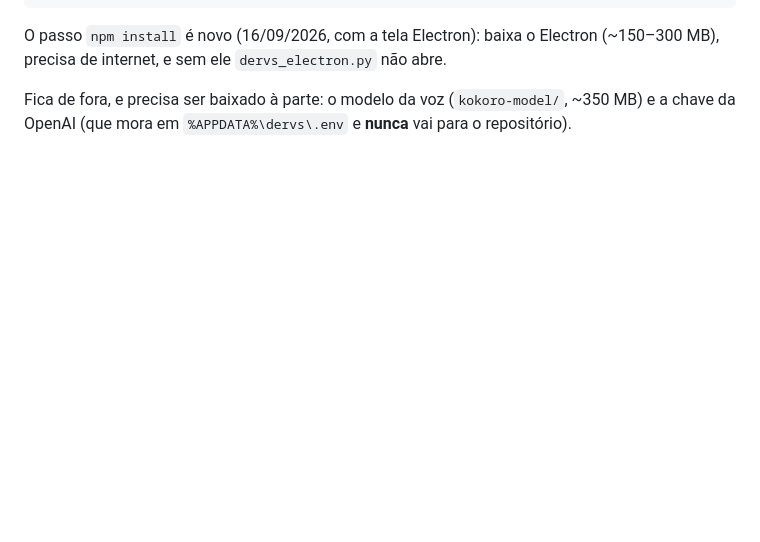
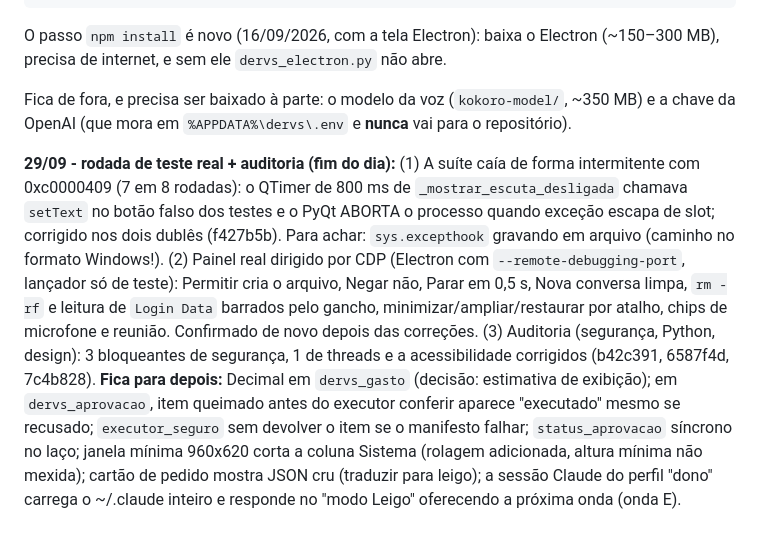
Before and after one commit to garcia-goncalves/dervs-voz, a Markdown page: ESTADO.md, the part around the change. GitHub-like rendering; blank space fills up the shorter version.

Commit message:
docs(estado): rodada de teste real, auditoria e pendências que ficaram
Co-Authored-By: Claude Sonnet 5.5 <noreply@anthropic.com>

```diff
--- a/ESTADO.md
+++ b/ESTADO.md
@@ -607,3 +607,5 @@ abre.
 Fica de fora, e precisa ser baixado à parte: o modelo da voz (`kokoro-model/`,
 ~350 MB) e a chave da OpenAI (que mora em `%APPDATA%\dervs\.env` e **nunca** vai
 para o repositório).
+
+**29/09 - rodada de teste real + auditoria (fim do dia):** (1) A suíte caía de forma intermitente com 0xc0000409 (7 em 8 rodadas): o QTimer de 800 ms de `_mostrar_escuta_desligada` chamava `setText` no botão falso dos testes e o PyQt ABORTA o processo quando exceção escapa de slot; corrigido nos dois dublês (f427b5b). Para achar: `sys.excepthook` gravando em arquivo (caminho no formato Windows!). (2) Painel real dirigido por CDP (Electron com `--remote-debugging-port`, lançador só de teste): Permitir cria o arquivo, Negar não, Parar em 0,5 s, Nova conversa limpa, `rm -rf` e leitura de `Login Data` barrados pelo gancho, minimizar/ampliar/restaurar por atalho, chips de microfone e reunião. Confirmado de novo depois das correções. (3) Auditoria (segurança, Python, design): 3 bloqueantes de segurança, 1 de threads e a acessibilidade corrigidos (b42c391, 6587f4d, 7c4b828). **Fica para depois:** Decimal em `dervs_gasto` (decisão: estimativa de exibição); em `dervs_aprovacao`, item queimado antes do executor conferir aparece "executado" mesmo se recusado; `executor_seguro` sem devolver o item se o manifesto falhar; `status_aprovacao` síncrono no laço; janela mínima 960x620 corta a coluna Sistema (rolagem adicionada, altura mínima não mexida); cartão de pedido mostra JSON cru (traduzir para leigo); a sessão Claude do perfil "dono" carrega o ~/.claude inteiro e responde no "modo Leigo" oferecendo a próxima onda (onda E).
```
